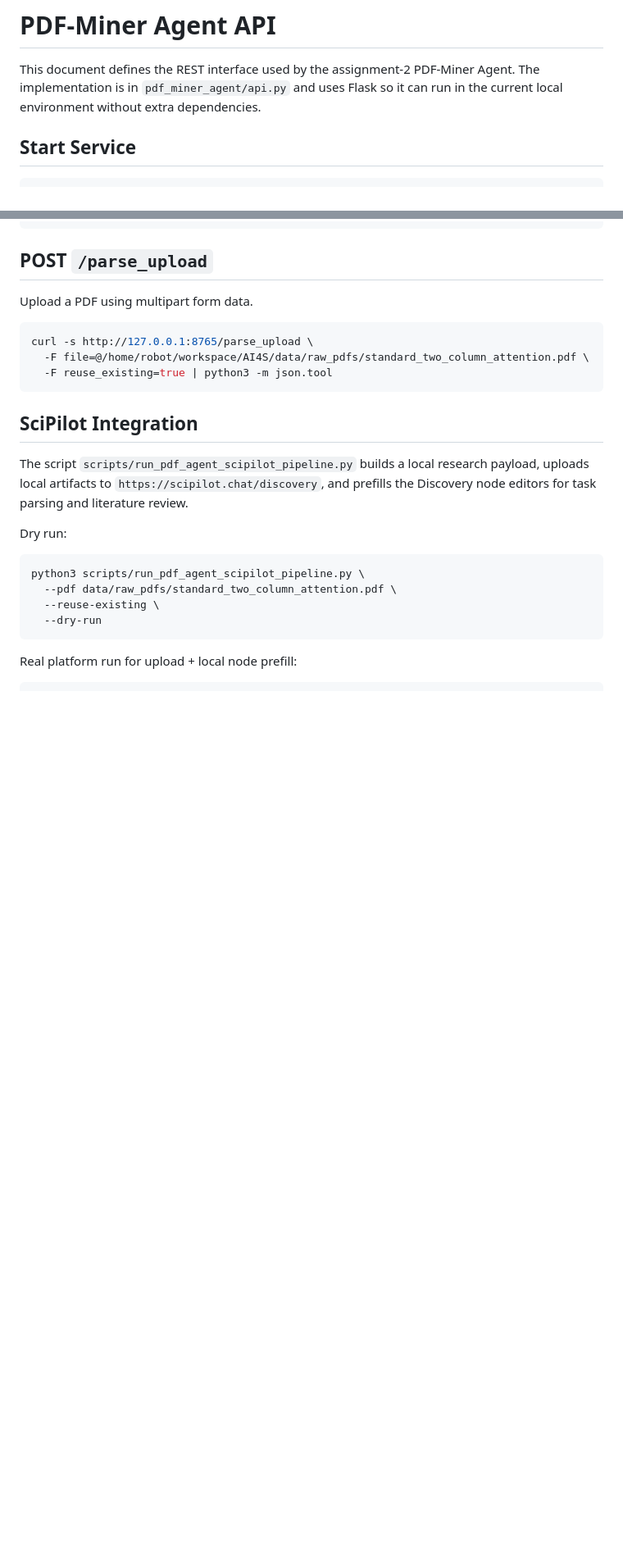
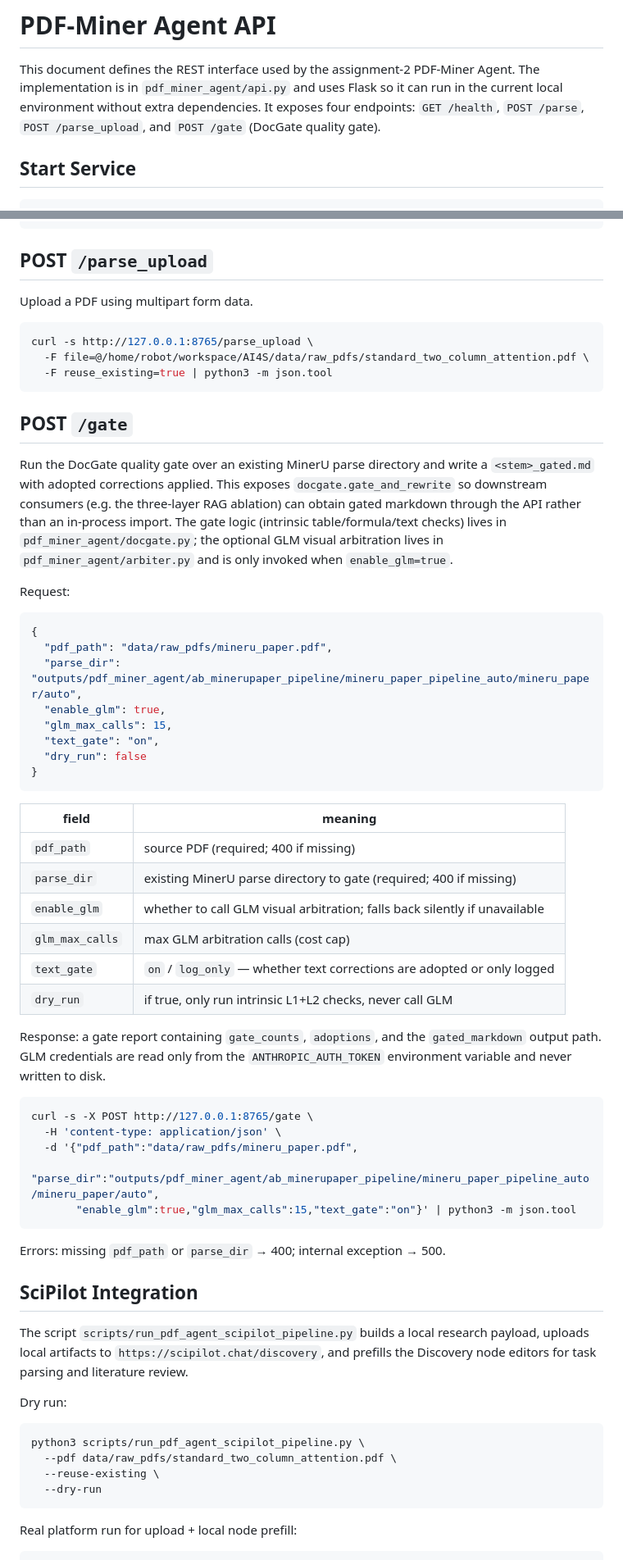
Before and after one commit to xiahy23/xiahy23-pdf-agent, a Markdown page: docs/pdf_miner_agent_api.md, 2 parts joined by grey strips. Shown at 82% size. Drawn GitHub-style; blank space fills up the shorter version.

Commit message:
docs(api): 补全 /gate 端点文档，与 api.py 四端点实现一致
API 接口文档此前仅含 /health、/parse、/parse_upload 三端点，遗漏了 RAG 消融
依赖的 /gate（DocGate 质量门控）。现补全 /gate 的请求/响应/curl 示例，并说明
docgate.py 与 arbiter.py 的职责，确保文档与实现一致。

Co-Authored-By: Claude Opus 4.8 (1M context) <noreply@anthropic.com>

````diff
--- a/docs/pdf_miner_agent_api.md
+++ b/docs/pdf_miner_agent_api.md
@@ -2,7 +2,9 @@
 
 This document defines the REST interface used by the assignment-2 PDF-Miner
 Agent. The implementation is in `pdf_miner_agent/api.py` and uses Flask so it
-can run in the current local environment without extra dependencies.
+can run in the current local environment without extra dependencies. It exposes
+four endpoints: `GET /health`, `POST /parse`, `POST /parse_upload`, and
+`POST /gate` (DocGate quality gate).
 
 ## Start Service
 
@@ -80,6 +82,52 @@ curl -s http://127.0.0.1:8765/parse_upload \
   -F reuse_existing=true | python3 -m json.tool
 ```
 
+## POST `/gate`
+
+Run the DocGate quality gate over an existing MinerU parse directory and write a
+`<stem>_gated.md` with adopted corrections applied. This exposes
+`docgate.gate_and_rewrite` so downstream consumers (e.g. the three-layer RAG
+ablation) can obtain gated markdown through the API rather than an in-process
+import. The gate logic (intrinsic table/formula/text checks) lives in
+`pdf_miner_agent/docgate.py`; the optional GLM visual arbitration lives in
+`pdf_miner_agent/arbiter.py` and is only invoked when `enable_glm=true`.
+
+Request:
+
+```json
+{
+  "pdf_path": "data/raw_pdfs/mineru_paper.pdf",
+  "parse_dir": "outputs/pdf_miner_agent/ab_minerupaper_pipeline/mineru_paper_pipeline_auto/mineru_paper/auto",
+  "enable_glm": true,
+  "glm_max_calls": 15,
+  "text_gate": "on",
+  "dry_run": false
+}
+```
+
+| field | meaning |
+| --- | --- |
+| `pdf_path` | source PDF (required; 400 if missing) |
+| `parse_dir` | existing MinerU parse directory to gate (required; 400 if missing) |
+| `enable_glm` | whether to call GLM visual arbitration; falls back silently if unavailable |
+| `glm_max_calls` | max GLM arbitration calls (cost cap) |
+| `text_gate` | `on` / `log_only` — whether text corrections are adopted or only logged |
+| `dry_run` | if true, only run intrinsic L1+L2 checks, never call GLM |
+
+Response: a gate report containing `gate_counts`, `adoptions`, and the
+`gated_markdown` output path. GLM credentials are read only from the
+`ANTHROPIC_AUTH_TOKEN` environment variable and never written to disk.
+
+```bash
+curl -s -X POST http://127.0.0.1:8765/gate \
+  -H 'content-type: application/json' \
+  -d '{"pdf_path":"data/raw_pdfs/mineru_paper.pdf",
+       "parse_dir":"outputs/pdf_miner_agent/ab_minerupaper_pipeline/mineru_paper_pipeline_auto/mineru_paper/auto",
+       "enable_glm":true,"glm_max_calls":15,"text_gate":"on"}' | python3 -m json.tool
+```
+
+Errors: missing `pdf_path` or `parse_dir` → 400; internal exception → 500.
+
 ## SciPilot Integration
 
 The script `scripts/run_pdf_agent_scipilot_pipeline.py` builds a local research
````
